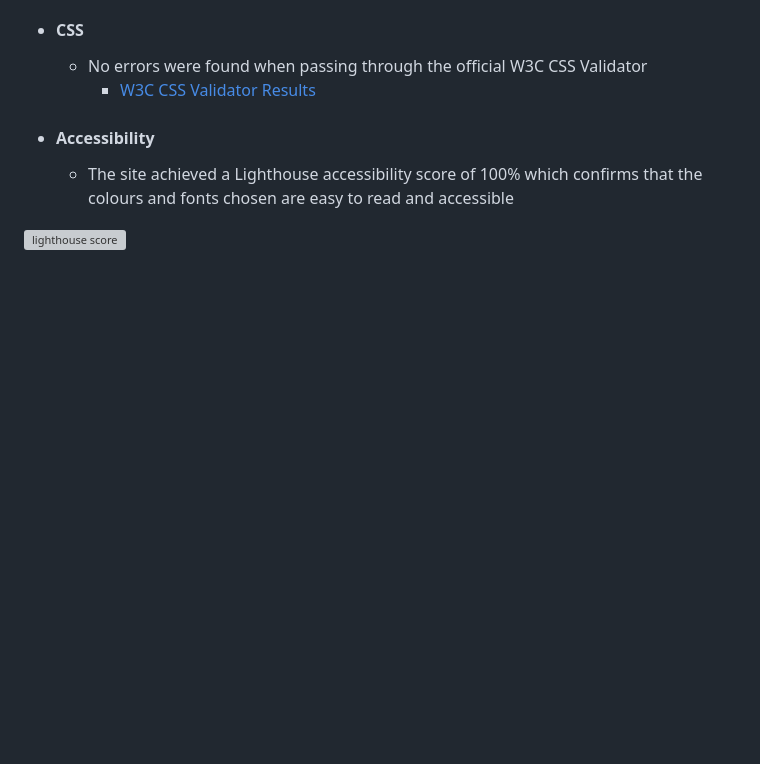
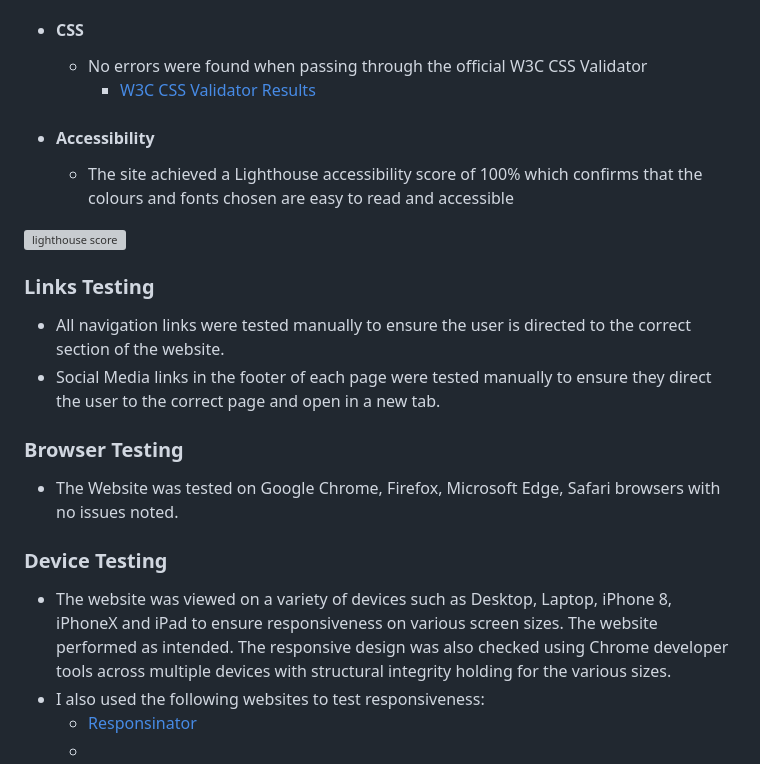
Before and after one commit to AntonEi/Skier-s-Guide, a Markdown page: README.md, the part around the change. Drawn GitHub-style; blank space fills up the shorter version; grey boxes are pictures that could not be loaded.

Commit message:
add the testing section for form, links, browser and divice.

```diff
--- a/README.md
+++ b/README.md
@@ -127,3 +127,19 @@ The Raleway font is the main font used throughout the whole website. This font w
   - The site achieved a Lighthouse accessibility score of 100% which confirms that the colours and fonts chosen are easy to read and accessible
 
 ![lighthouse score]()
+
+### Links Testing
+
+- All navigation links were tested manually to ensure the user is directed to the correct section of the website.
+- Social Media links in the footer of each page were tested manually to ensure they direct the user to the correct page and open in a new tab.
+
+### Browser Testing
+
+- The Website was tested on Google Chrome, Firefox, Microsoft Edge, Safari browsers with no issues noted.
+
+### Device Testing
+
+- The website was viewed on a variety of devices such as Desktop, Laptop, iPhone 8, iPhoneX and iPad to ensure responsiveness on various screen sizes. The website performed as intended. The responsive design was also checked using Chrome developer tools across multiple devices with structural integrity holding for the various sizes.
+- I also used the following websites to test responsiveness:
+  -  [Responsinator](http://www.responsinator.com/?url=https%3A%2F%2Fantonei.github.io%2FSkier-s-Guide%2Findex.html)
+  -
```
